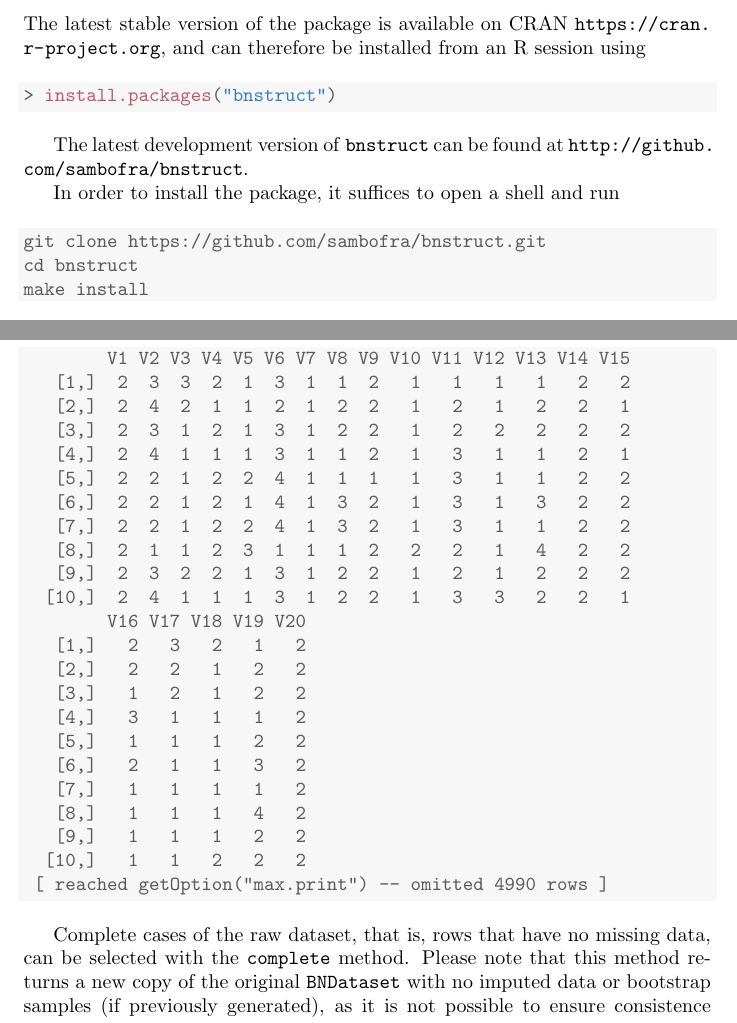
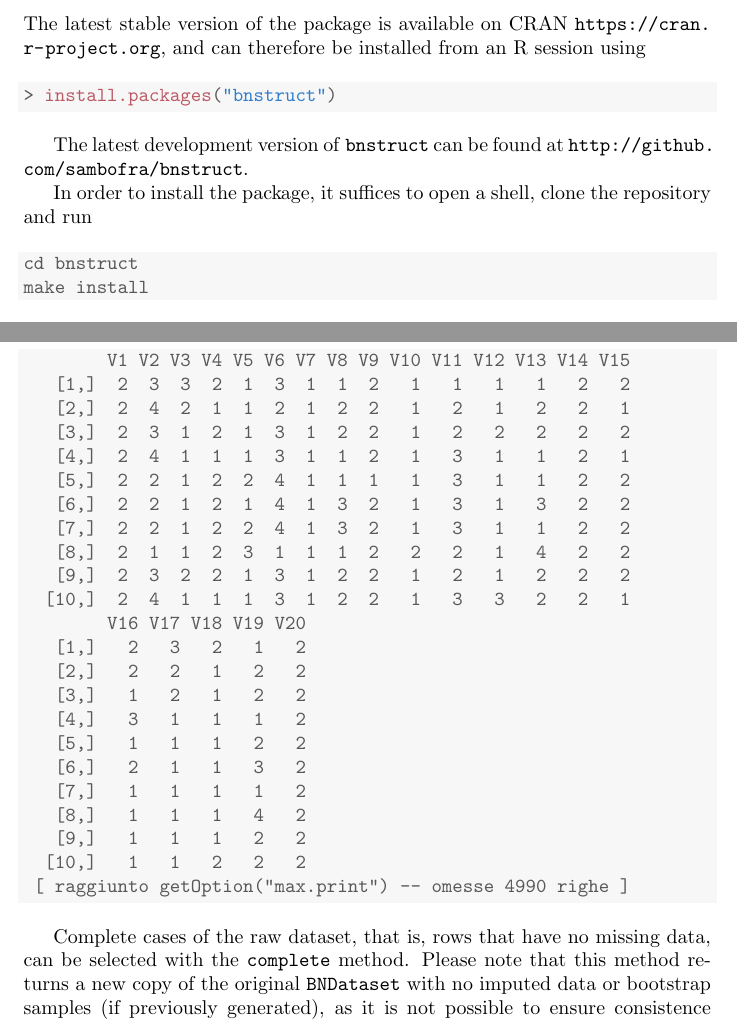
Before and after one commit to sambofra/bnstruct, a LaTeX document (vignettes/bnstruct.tex): two parts of pages 4 and 10 of 28, joined at a grey line, cut so that both start at the same text. Compiled offline with pdfLaTeX.

```diff
--- a/vignettes/bnstruct.tex
+++ b/vignettes/bnstruct.tex
@@ -12,6 +12,9 @@
 \makeatother
 
 \definecolor{fgcolor}{rgb}{0.345, 0.345, 0.345}
+\makeatletter
+\@ifundefined{AddToHook}{}{\AddToHook{package/xcolor/after}{\definecolor{fgcolor}{rgb}{0.345, 0.345, 0.345}}}
+\makeatother
 \newcommand{\hlnum}[1]{\textcolor[rgb]{0.686,0.059,0.569}{#1}}%
 \newcommand{\hlstr}[1]{\textcolor[rgb]{0.192,0.494,0.8}{#1}}%
 \newcommand{\hlcom}[1]{\textcolor[rgb]{0.678,0.584,0.686}{\textit{#1}}}%
@@ -46,6 +49,14 @@
 \definecolor{messagecolor}{rgb}{0, 0, 0}
 \definecolor{warningcolor}{rgb}{1, 0, 1}
 \definecolor{errorcolor}{rgb}{1, 0, 0}
+\makeatletter
+\@ifundefined{AddToHook}{}{\AddToHook{package/xcolor/after}{
+\definecolor{shadecolor}{rgb}{.97, .97, .97}
+\definecolor{messagecolor}{rgb}{0, 0, 0}
+\definecolor{warningcolor}{rgb}{1, 0, 1}
+\definecolor{errorcolor}{rgb}{1, 0, 0}
+}}
+\makeatother
 \newenvironment{knitrout}{}{} % an empty environment to be redefined in TeX
 
 \usepackage{alltt}
@@ -202,11 +213,10 @@
 
 The latest development version of \Rpackage{bnstruct} can be found at \url{http://github.com/sambofra/bnstruct}.
 
-In order to install the package, it suffices to open a shell and run
+In order to install the package, it suffices to open a shell, clone the repository and run
 \begin{knitrout}
 \definecolor{shadecolor}{rgb}{0.969, 0.969, 0.969}\color{fgcolor}\begin{kframe}
 \begin{alltt}
-git clone https://github.com/sambofra/bnstruct.git
 cd bnstruct
 make install
 \end{alltt}
@@ -479,7 +489,7 @@
    [8,]   1   1  NA   4  NA
    [9,]  NA   1   1   2   2
   [10,]   1   1   2   2  NA
- [ reached getOption("max.print") -- omitted 4990 rows ]
+ [ raggiunto getOption("max.print") -- omesse 4990 righe ]
 \end{verbatim}
 \begin{alltt}
 \hlstd{> }\hlcom{# if we want imputed dataset: this raises an error}
@@ -552,7 +562,7 @@
    [8,]   1   1   1   4   2
    [9,]   1   1   1   2   2
   [10,]   1   1   2   2   2
- [ reached getOption("max.print") -- omitted 4990 rows ]
+ [ raggiunto getOption("max.print") -- omesse 4990 righe ]
 \end{verbatim}
 \end{kframe}
 \end{knitrout}
```
Also changed, not shown: NEWS.md (+4 -0 lines), vignettes/bnstruct.pdf, 2 other files.
